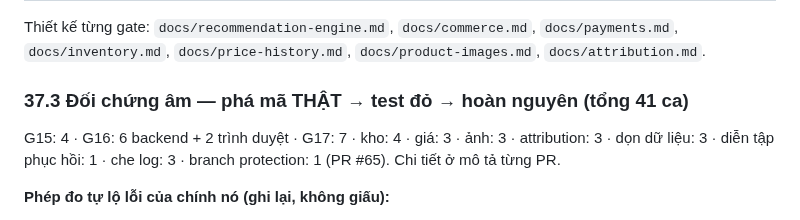
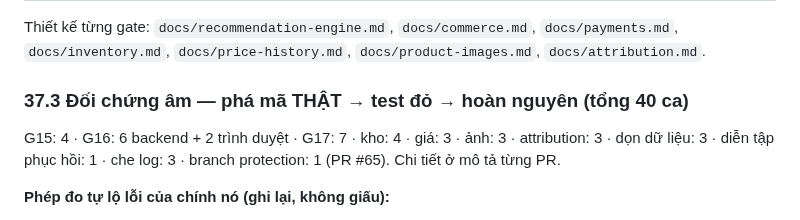
Before and after one commit to thanhbn123/vipphone, a Markdown page: docs/MASTER_STATUS.md, the part around the change. Rendered like a GitHub page.

Commit message:
docs(status): sửa tổng số đối chứng âm (đếm lại: 40)
Co-Authored-By: Claude Opus 5.5 <noreply@anthropic.com>
Claude-Session: https://claude.ai/code/session_012YqrQhmYwFDVJJ1HScQTjg

```diff
--- a/docs/MASTER_STATUS.md
+++ b/docs/MASTER_STATUS.md
@@ -1710,7 +1710,7 @@ Chromium thật) + GitHub Actions (Chromium/Firefox/WebKit thật). **Không có
 Thiết kế từng gate: `docs/recommendation-engine.md`, `docs/commerce.md`, `docs/payments.md`, `docs/inventory.md`,
 `docs/price-history.md`, `docs/product-images.md`, `docs/attribution.md`.
 
-### 37.3 Đối chứng âm — phá mã THẬT → test đỏ → hoàn nguyên (tổng 41 ca)
+### 37.3 Đối chứng âm — phá mã THẬT → test đỏ → hoàn nguyên (tổng 40 ca)
 
 G15: 4 · G16: 6 backend + 2 trình duyệt · G17: 7 · kho: 4 · giá: 3 · ảnh: 3 · attribution: 3 · dọn dữ liệu: 3 ·
 diễn tập phục hồi: 1 · che log: 3 · branch protection: 1 (PR #65). Chi tiết ở mô tả từng PR.
```
